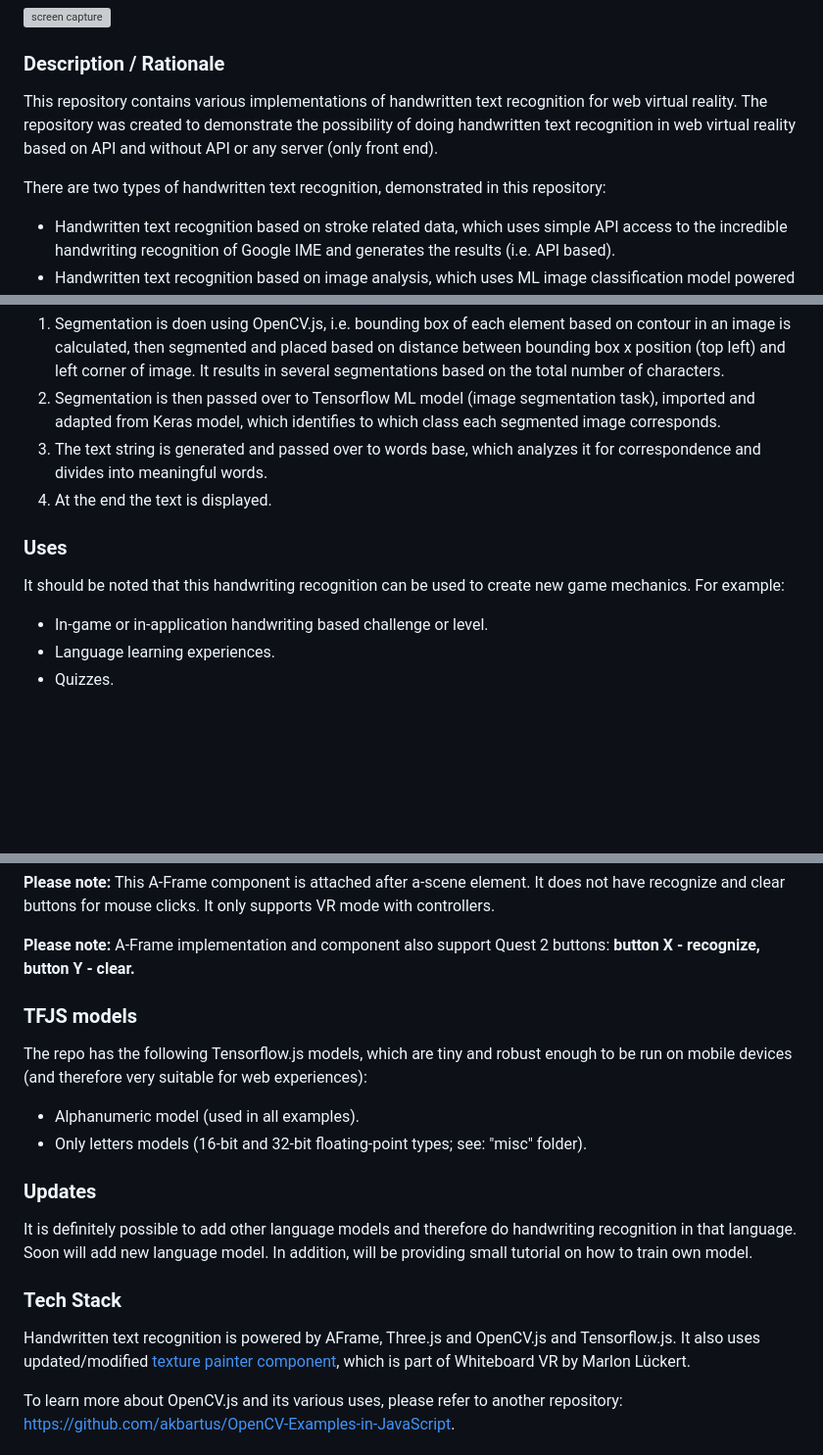
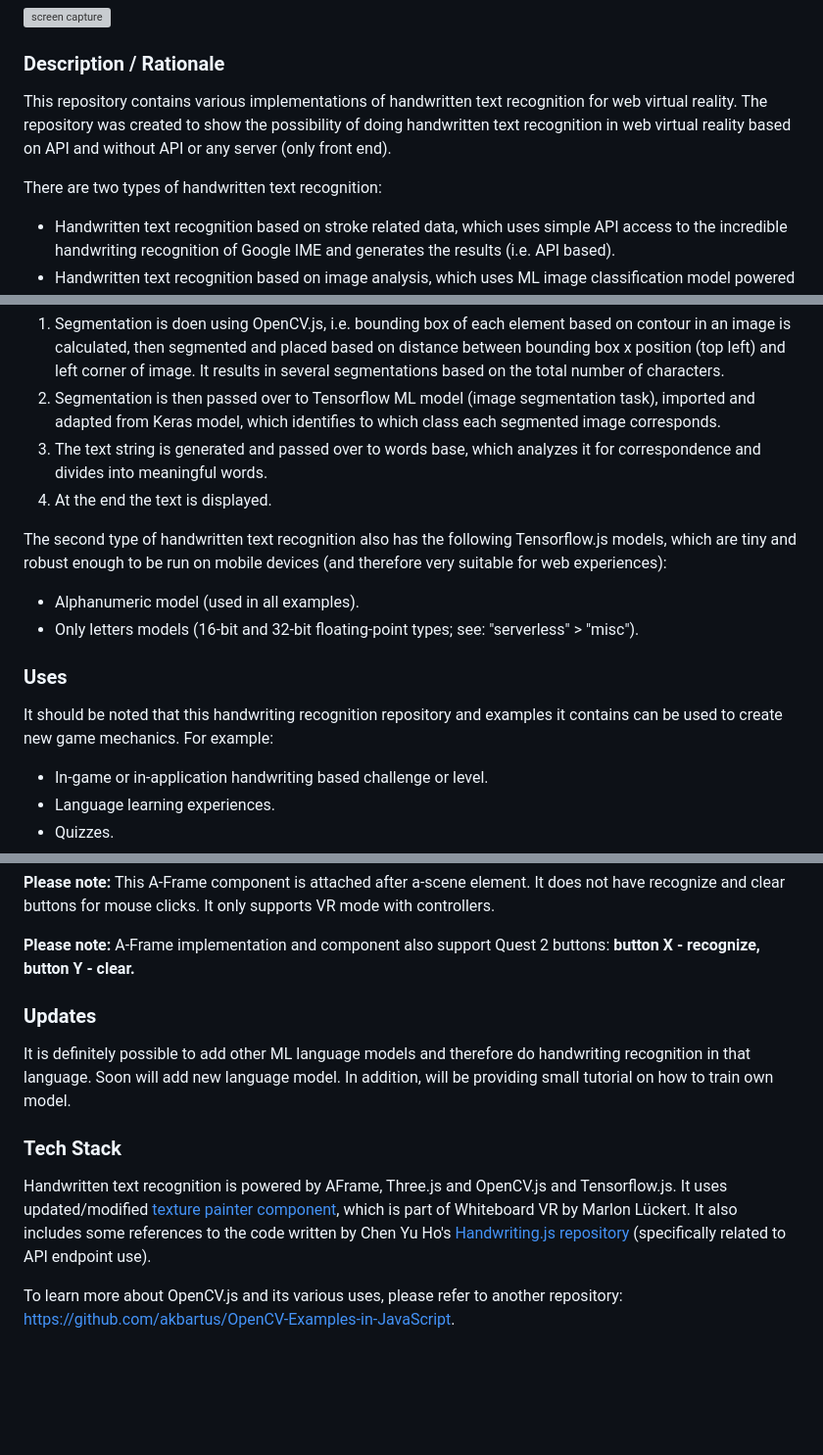
Before and after one commit to akbartus/Handwriting-Recognition-in-VR, a Markdown page: README.md, 3 parts joined by grey strips. Shown at 98% size. Drawn GitHub-style; blank space fills up the shorter version; grey boxes are pictures that could not be loaded.

```diff
--- a/README.md
+++ b/README.md
@@ -2,9 +2,9 @@
 <img src="img/screenshot.gif" title="screen capture" alt="screen capture" width="250" style="text-align: center">
 
 ### **Description / Rationale**
-This repository contains various implementations of handwritten text recognition for web virtual reality. The repository was created to demonstrate the possibility of doing handwritten text recognition in web virtual reality based on API and without API or any server (only front end).
+This repository contains various implementations of handwritten text recognition for web virtual reality. The repository was created to show the possibility of doing handwritten text recognition in web virtual reality based on API and without API or any server (only front end).
 
-There are two types of handwritten text recognition, demonstrated in this repository:
+There are two types of handwritten text recognition:
 * Handwritten text recognition based on stroke related data, which uses simple API access to the incredible handwriting recognition of Google IME and generates the results (i.e. API based).
 * Handwritten text recognition based on image analysis, which uses ML image classification model powered by Tensorflow.js (i.e. serverless and without any API).
 
@@ -16,8 +16,12 @@ The second type of handwritten text recognition combines machine learning, compu
 3. The text string is generated and passed over to words base, which analyzes it for correspondence and divides into meaningful words.
 4. At the end the text is displayed.
 
+The second type of handwritten text recognition also has the following Tensorflow.js models, which are tiny and robust enough to be run on mobile devices (and therefore very suitable for web experiences):
+* Alphanumeric model (used in all examples).
+* Only letters models (16-bit and 32-bit floating-point types; see: "serverless" > "misc").
+
 ### **Uses**
-It should be noted that this handwriting recognition can be used to create new game mechanics. For example:
+It should be noted that this handwriting recognition repository and examples it contains can be used to create new game mechanics. For example:
 * In-game or in-application handwriting based challenge or level.
 * Language learning experiences.
 * Quizzes.
@@ -53,16 +57,12 @@ To use A-Frame component, please make sure to attach the following to <a-plane>
 <b>Please note:</b> A-Frame implementation and component also support Quest 2 buttons: <b>button X - recognize, button Y - clear.</b>
 
 
-### **TFJS models**
-The repo has the following Tensorflow.js models, which are tiny and robust enough to be run on mobile devices (and therefore very suitable for web experiences):
-* Alphanumeric model (used in all examples).
-* Only letters models (16-bit and 32-bit floating-point types; see: "misc" folder).
 
 ### **Updates**
-It is definitely possible to add other language models and therefore do handwriting recognition in that language. Soon will add new language model. In addition, will be providing small tutorial on how to train own model.
+It is definitely possible to add other ML language models and therefore do handwriting recognition in that language. Soon will add new language model. In addition, will be providing small tutorial on how to train own model.
 
 ### **Tech Stack**
-Handwritten text recognition is powered by AFrame, Three.js and OpenCV.js and Tensorflow.js. It also uses updated/modified <a href="https://github.com/marlon360/whiteboard-vr">texture painter component</a>, which is part of Whiteboard VR by Marlon Lückert.
+Handwritten text recognition is powered by AFrame, Three.js and OpenCV.js and Tensorflow.js. It uses updated/modified <a href="https://github.com/marlon360/whiteboard-vr">texture painter component</a>, which is part of Whiteboard VR by Marlon Lückert. It also includes some references to the code written by Chen Yu Ho's <a href="https://github.com/ChenYuHo/handwriting.js">Handwriting.js repository</a> (specifically related to API endpoint use).
 
 To learn more about OpenCV.js and its various uses, please refer to another repository: https://github.com/akbartus/OpenCV-Examples-in-JavaScript.
 
```
